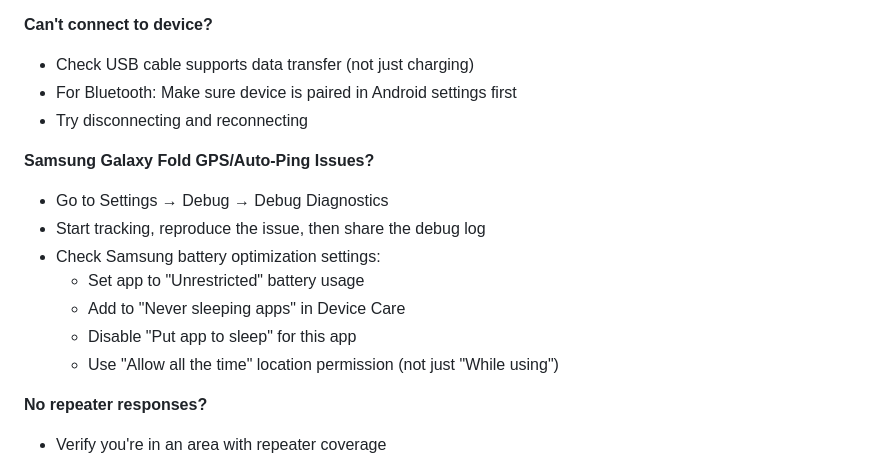
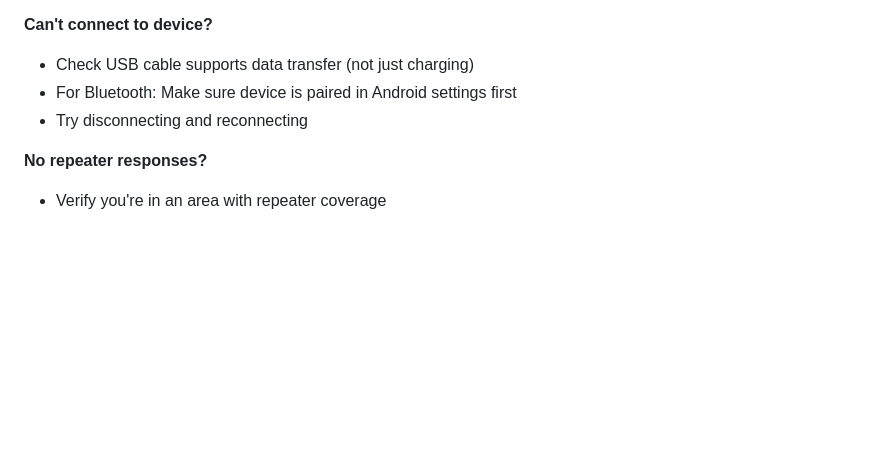
Before and after one commit to InlandNWMesh/Meshcore-Wardrive-Android, a Markdown page: README.md, the part around the change. Drawn GitHub-style; blank space fills up the shorter version.

```diff
--- a/README.md
+++ b/README.md
@@ -102,15 +102,6 @@ View the live community coverage map at: **https://meshwar-map.pages.dev**
 - Check USB cable supports data transfer (not just charging)
 - For Bluetooth: Make sure device is paired in Android settings first
 - Try disconnecting and reconnecting
-
-**Samsung Galaxy Fold GPS/Auto-Ping Issues?**
-- Go to Settings → Debug → Debug Diagnostics
-- Start tracking, reproduce the issue, then share the debug log
-- Check Samsung battery optimization settings:
-  - Set app to "Unrestricted" battery usage
-  - Add to "Never sleeping apps" in Device Care
-  - Disable "Put app to sleep" for this app
-  - Use "Allow all the time" location permission (not just "While using")
 
 **No repeater responses?**
 - Verify you're in an area with repeater coverage
```
